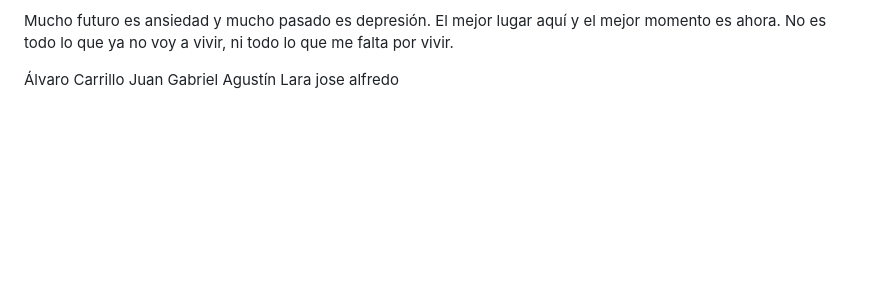
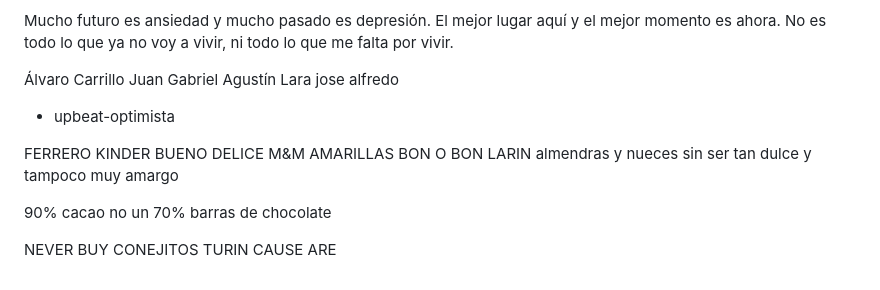
Before and after one commit to Jose-MPM/Notes, a Markdown page: Courses/2024-1/Schedule.md, the part around one of its changes. Rendered like a GitHub page; blank space fills up the shorter version.

```diff
--- a/Courses/2024-1/Schedule.md
+++ b/Courses/2024-1/Schedule.md
@@ -140,3 +184,18 @@ El mejor lugar aquí y el mejor momento es ahora. No es todo lo que ya no voy a
  Juan Gabriel
   Agustín Lara
   jose alfredo
+
+  * upbeat-optimista
+
+
+  FERRERO
+  KINDER BUENO
+  DELICE
+  M&M AMARILLAS
+  BON O BON
+  LARIN
+almendras y nueces sin ser tan dulce y tampoco muy amargo
+
+90% cacao no un 70% barras de chocolate
+
+NEVER BUY CONEJITOS TURIN CAUSE ARE
```
Also changed, not shown: other parts of Courses/2024-1/Schedule.md (+46 -2 lines).
